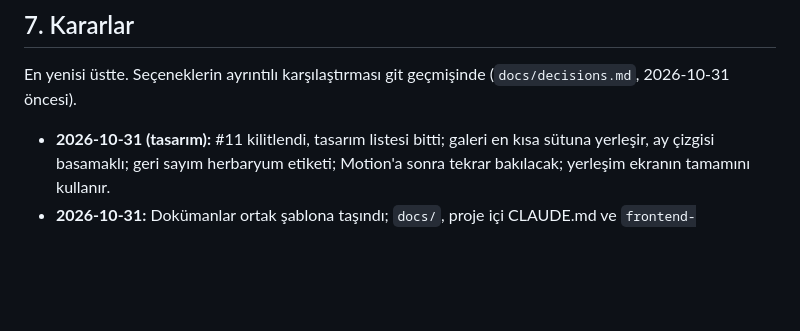
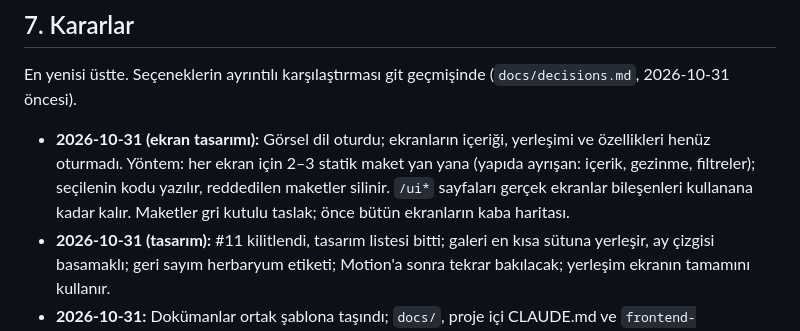
Before and after one commit to eraykocabozdogan/memory-garden, a Markdown page: SPEC.md, the part around the change. GitHub-like rendering; blank space fills up the shorter version.

```diff
--- a/SPEC.md
+++ b/SPEC.md
@@ -218,6 +218,7 @@ Ertelenenler: kâğıt dokusunun son hali; uygulama içi arka plan (donmuş ipek
 
 En yenisi üstte. Seçeneklerin ayrıntılı karşılaştırması git geçmişinde (`docs/decisions.md`, 2026-10-31 öncesi).
 
+- **2026-10-31 (ekran tasarımı):** Görsel dil oturdu; ekranların içeriği, yerleşimi ve özellikleri henüz oturmadı. Yöntem: her ekran için 2–3 statik maket yan yana (yapıda ayrışan: içerik, gezinme, filtreler); seçilenin kodu yazılır, reddedilen maketler silinir. `/ui*` sayfaları gerçek ekranlar bileşenleri kullanana kadar kalır. Maketler gri kutulu taslak; önce bütün ekranların kaba haritası.
 - **2026-10-31 (tasarım):** #11 kilitlendi, tasarım listesi bitti; galeri en kısa sütuna yerleşir, ay çizgisi basamaklı; geri sayım herbaryum etiketi; Motion'a sonra tekrar bakılacak; yerleşim ekranın tamamını kullanır.
 - **2026-10-31:** Dokümanlar ortak şablona taşındı; `docs/`, proje içi CLAUDE.md ve `frontend-playbook.md` kaldırıldı (playbook'un özü §6'ya, teknik tuzakları SYSTEM'e). **`research/` istisna:** içindeki .md dosyalarıyla birlikte olduğu gibi kalır, araştırma emeği bilerek görünür tutuluyor. Yalnızca `_tmp_*` betikleri silindi.
 - **2026-10-30:** Tasarım seçimleri: 6c iç boşluk değişmiyor; 8 yoğun buket; 9 yumuşak beliriş + yazılma + sayaç; 10 View Transitions, kütüphane yok.
```
Also changed, not shown: SYSTEM.md (+3 -4 lines).
